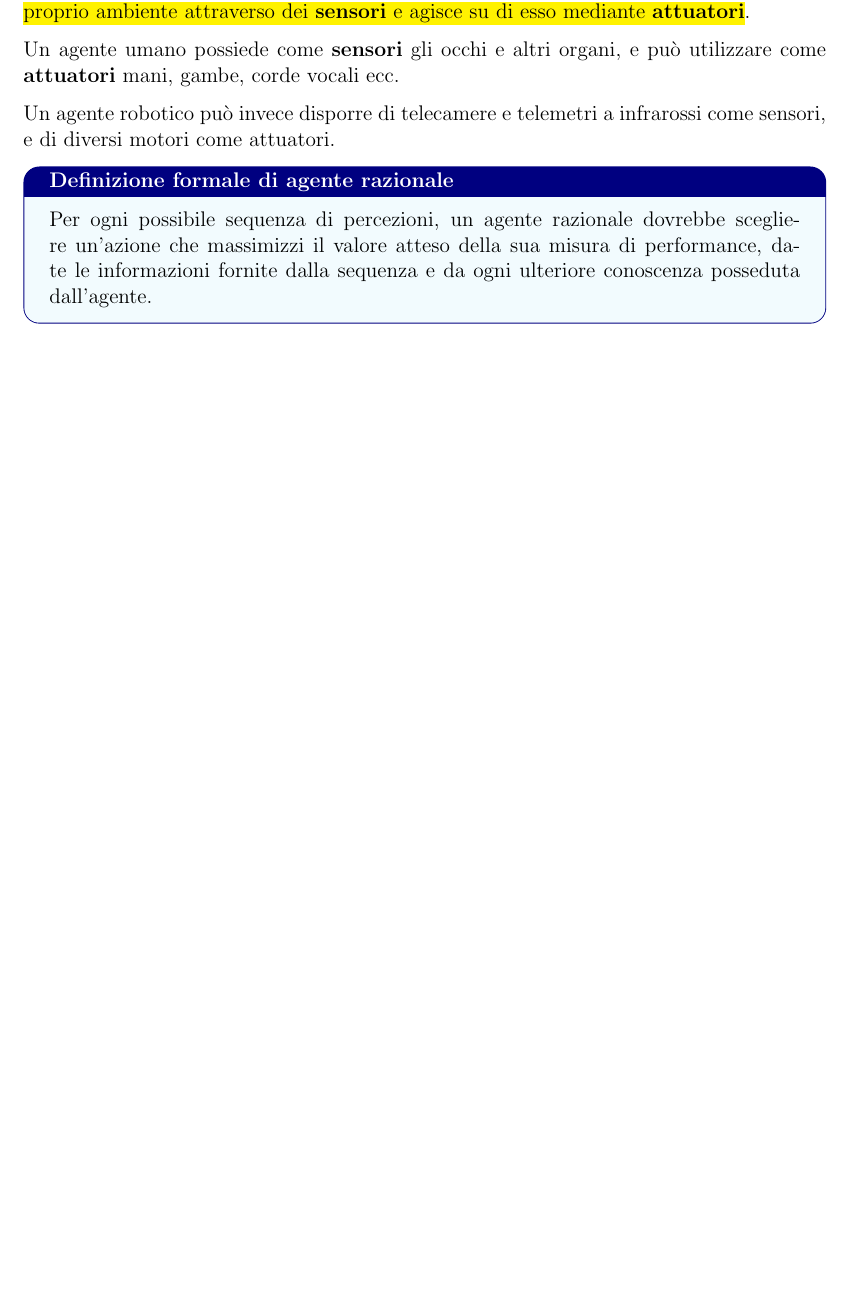
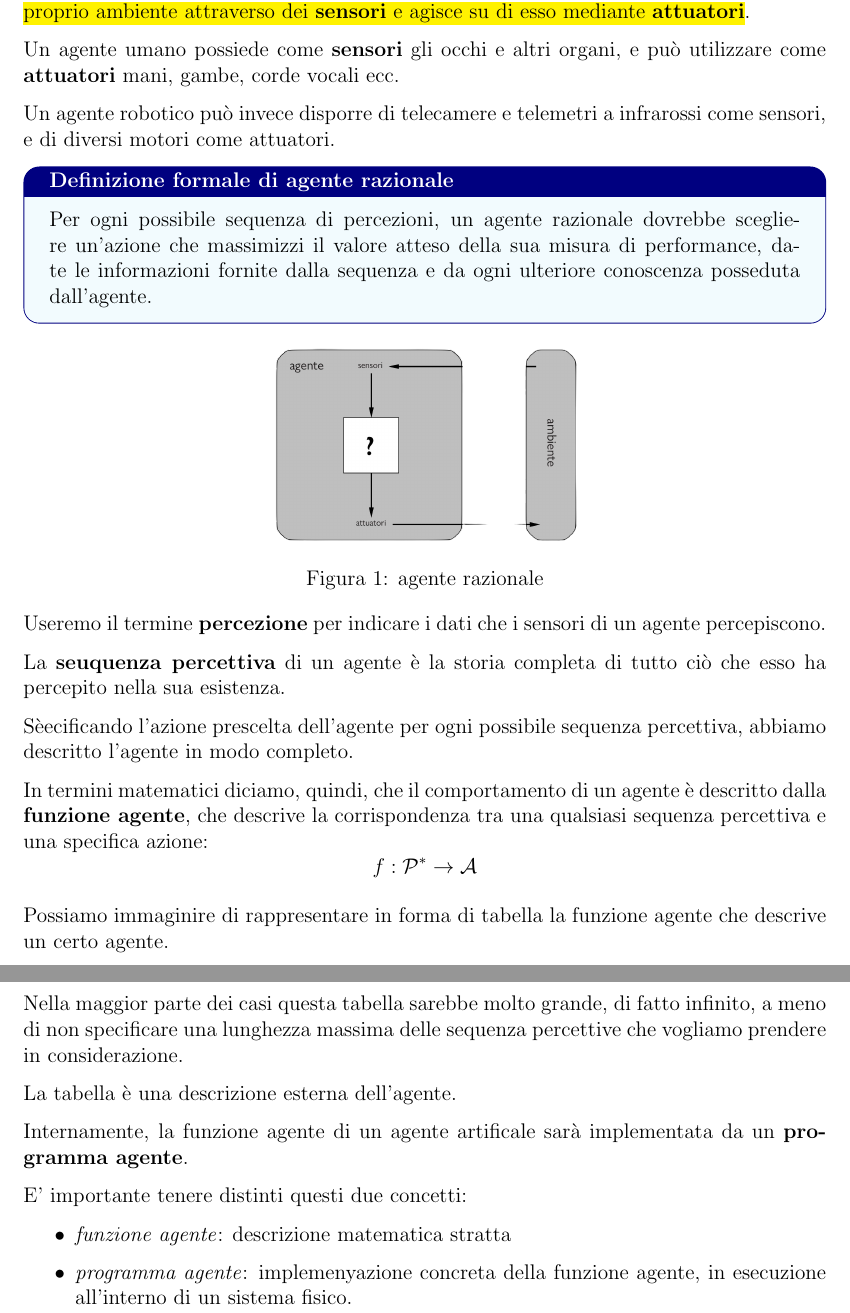
Before and after one commit to MattiaNicolis/MaterialeUniversit-, a LaTeX book (01-TerzoAnno/01-PrimoSemestre/04-IntelligenzaArtificiale/IntelligenzaArtificiale.tex): part of page 9 of 9 before the commit and two parts of pages 9 and 10 of 10 after it, the two joined at a grey line, cut so that both start at the same text, the shorter picture padded with empty space. Compiled offline with pdfLaTeX.

Commit message:
aggiunto parte del capitolo su agenti razionali

```diff
--- a/01-TerzoAnno/01-PrimoSemestre/04-IntelligenzaArtificiale/IntelligenzaArtificiale.tex
+++ b/01-TerzoAnno/01-PrimoSemestre/04-IntelligenzaArtificiale/IntelligenzaArtificiale.tex
@@ -8,8 +8,11 @@
 \setlength{\parindent}{0pt}
 \usepackage{parskip}
 \usepackage[most]{tcolorbox}
+\usepackage{amsfonts}
+\usepackage{amssymb}
 \usepackage{soul}
 \usepackage{xcolor}
+\usepackage{amsmath}
 \sethlcolor{yellow}
 \usepackage{array}
 \usepackage{booktabs}
@@ -199,4 +200,36 @@
     ]
       Per ogni possibile sequenza di percezioni, un agente razionale dovrebbe scegliere un’azione che massimizzi il valore atteso della sua misura di performance, date le informazioni fornite dalla sequenza e da ogni ulteriore conoscenza posseduta dall’agente.
     \end{tcolorbox}
+
+    \begin{figure}[h]
+      \centering
+      \includegraphics[width=0.4\textwidth, keepaspectratio]{foto/agente-ambiente.png}
+      \caption{agente razionale}
+    \end{figure}
+
+    Useremo il termine \textbf{percezione} per indicare i dati che i sensori di un agente percepiscono.
+
+    La \textbf{seuquenza percettiva} di un agente è la storia completa di tutto ciò che esso ha percepito nella sua esistenza.
+
+    Sèecificando l'azione prescelta dell'agente per ogni possibile sequenza percettiva, abbiamo descritto l'agente in modo completo.
+
+    In termini matematici diciamo, quindi, che il comportamento di un agente è descritto dalla \textbf{funzione agente}, che descrive la corrispondenza tra una qualsiasi sequenza percettiva e una specifica azione:
+    \begin{equation*}
+      f : \mathcal{P}^{*} \rightarrow \mathcal{A}
+    \end{equation*}
+
+    Possiamo immaginire di rappresentare in forma di tabella la funzione agente che descrive un certo agente.
+
+    Nella maggior parte dei casi questa tabella sarebbe molto grande, di fatto infinito, a meno di non specificare una lunghezza massima delle sequenza percettive che vogliamo prendere in considerazione.
+
+    La tabella è una descrizione esterna dell'agente.
+
+    Internamente, la funzione agente di un agente artificale sarà implementata da un \textbf{programma agente}.
+
+    E' importante tenere distinti questi due concetti:
+    \begin{itemize}
+      \item \textit{funzione agente}: descrizione matematica stratta
+      \item \textit{programma agente}: implemenyazione concreta della funzione agente, in esecuzione all'interno di un sistema fisico.
+    \end{itemize}
+
 \end{document}
```
Also changed, not shown: 01-TerzoAnno/01-PrimoSemestre/04-IntelligenzaArtificiale/IntelligenzaArtificiale.pdf, 01-TerzoAnno/01-PrimoSemestre/04-IntelligenzaArtificiale/foto/agente-ambiente.png (added), 01-TerzoAnno/01-PrimoSemestre/04-IntelligenzaArtificiale/IntelligenzaArtificiale.tex (2 more changed lines).
